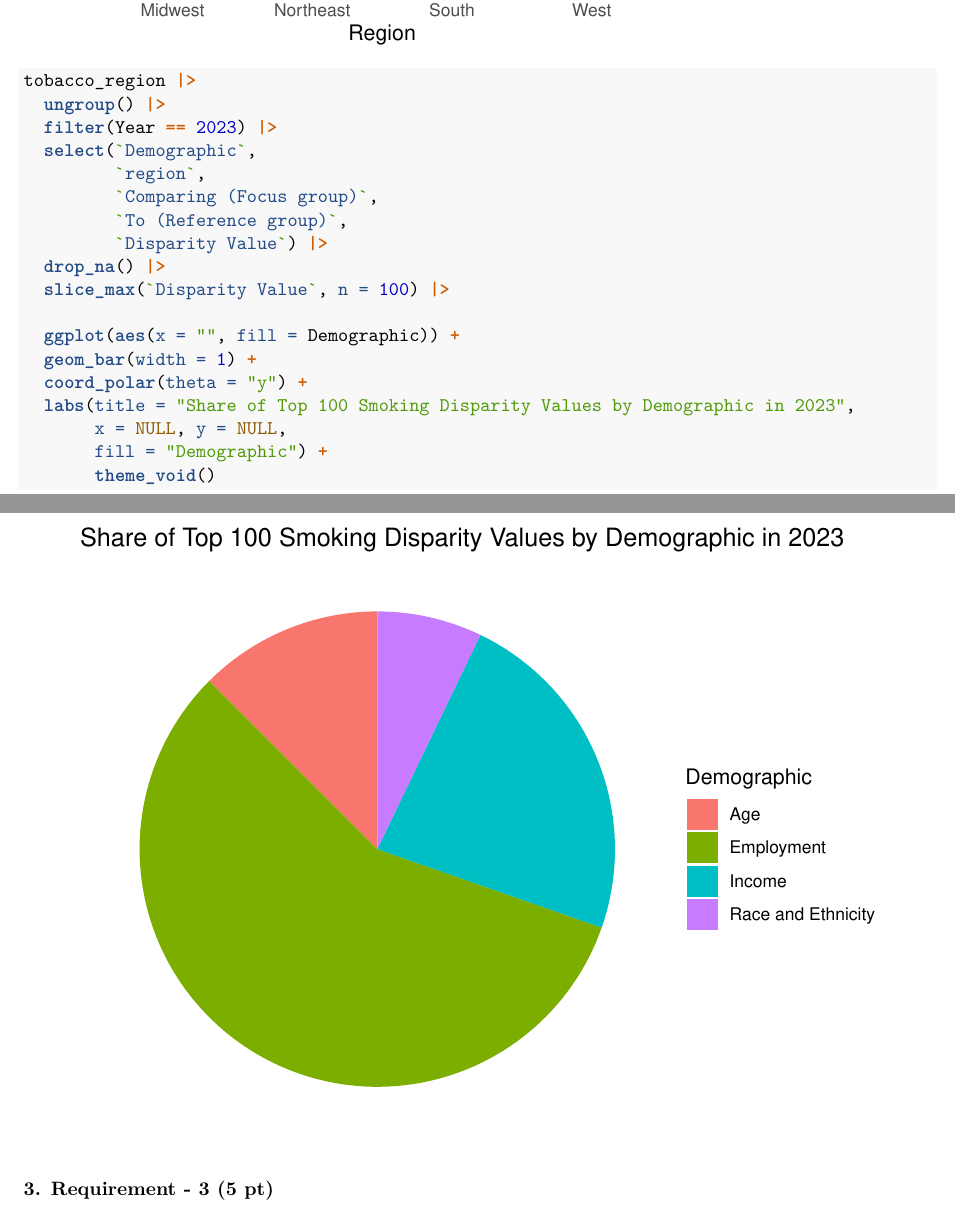
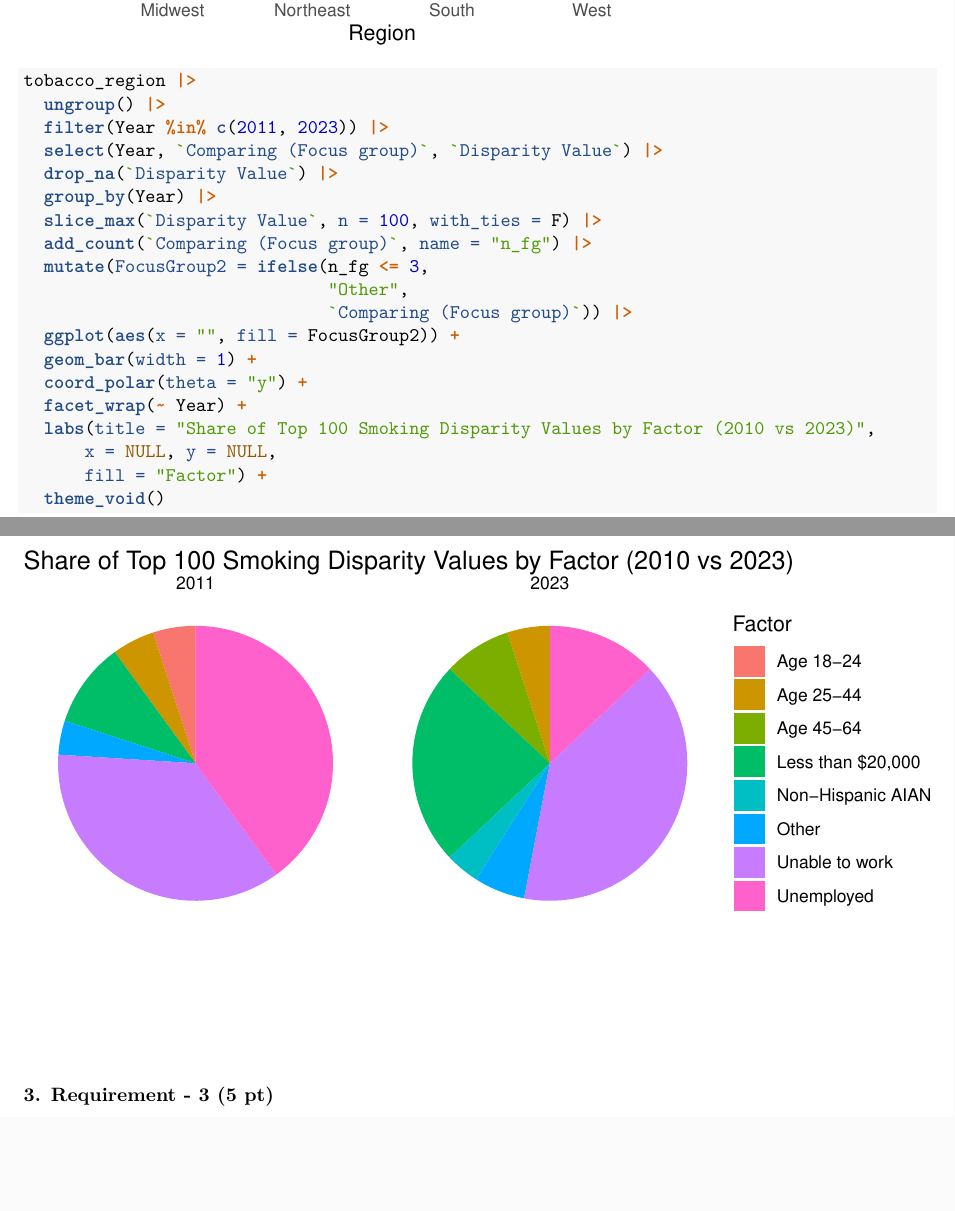
Before and after one commit to Steph-Elsinger/Datasci-306-Final-Project-SHARED-DOC, an R Markdown document (final.Rmd): two parts of pages 5 and 6 of 7, joined at a grey line, cut so that both start at the same text, the shorter picture padded with empty space. Rendered offline with R 4.5, knitr and Pandoc, then LaTeX, with nearby package versions.

Commit message:
12/4/2023, 1:53 PM - Modified Pie Chart

````diff
--- a/final.Rmd
+++ b/final.Rmd
@@ -126,23 +126,23 @@ tobacco_region |>
 
 tobacco_region |>
   ungroup() |>
-  filter(Year == 2023) |>
-  select(`Demographic`,
-         `region`,
-         `Comparing (Focus group)`,
-         `To (Reference group)`,
-         `Disparity Value`) |>
-  drop_na() |>
-  slice_max(`Disparity Value`, n = 100) |>
-
-  ggplot(aes(x = "", fill = Demographic)) +
+  filter(Year %in% c(2011, 2023)) |>
+  select(Year, `Comparing (Focus group)`, `Disparity Value`) |>
+  drop_na(`Disparity Value`) |>
+  group_by(Year) |>
+  slice_max(`Disparity Value`, n = 100, with_ties = F) |>
+  add_count(`Comparing (Focus group)`, name = "n_fg") |>
+  mutate(FocusGroup2 = ifelse(n_fg <= 3,
+                              "Other",
+                              `Comparing (Focus group)`)) |>
+  ggplot(aes(x = "", fill = FocusGroup2)) +
   geom_bar(width = 1) +
   coord_polar(theta = "y") +
-  labs(title = "Share of Top 100 Smoking Disparity Values by Demographic in 2023",
-       x = NULL, y = NULL,
-       fill = "Demographic") +
-       theme_void()
-
+  facet_wrap(~ Year) +
+  labs(title = "Share of Top 100 Smoking Disparity Values by Factor (2010 vs 2023)",
+      x = NULL, y = NULL,
+      fill = "Factor") +
+  theme_void()
 ```
 
 
````
Also changed, not shown: final.Rmd (2 more changed lines).
